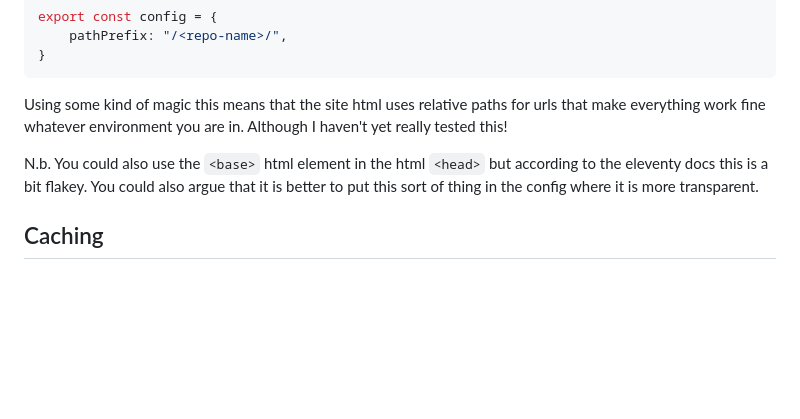
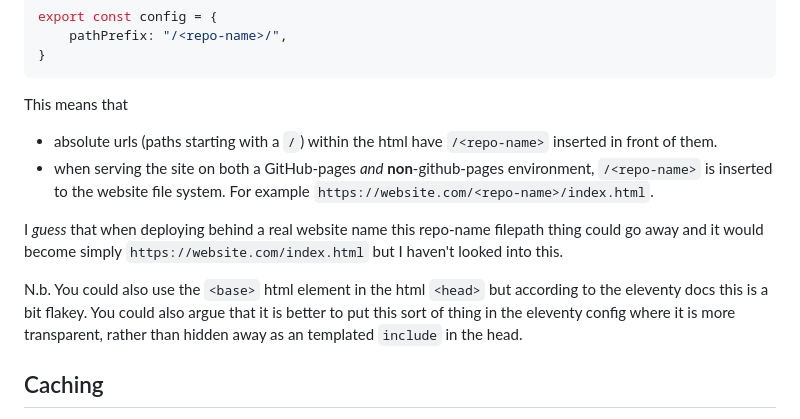
Before and after one commit to aewshopping/eleventy_githubpages_minimal, a Markdown page: README.md, the part around the change. Drawn GitHub-style; blank space fills up the shorter version.

````diff
--- a/README.md
+++ b/README.md
@@ -76,9 +76,14 @@ export const config = {
 	pathPrefix: "/<repo-name>/",
 }
 ```
-Using some kind of magic this means that the site html uses relative paths for urls that make everything work fine whatever environment you are in. Although I haven't yet really tested this!
+This means that
 
-N.b. You could also use the `<base>` html element in the html `<head>` but according to the eleventy docs this is a bit flakey. You could also argue that it is better to put this sort of thing in the config where it is more transparent.
+- absolute urls (paths starting with a `/`) within the html have `/<repo-name>` inserted in front of them.
+- when serving the site on both a GitHub-pages _and_ **non**-github-pages environment, `/<repo-name>` is inserted to the website file system. For example `https://website.com/<repo-name>/index.html`.
+
+I _guess_ that when deploying behind a real website name this repo-name filepath thing could go away and it would become simply `https://website.com/index.html` but I haven't looked into this.
+
+N.b. You could also use the `<base>` html element in the html `<head>` but according to the eleventy docs this is a bit flakey. You could also argue that it is better to put this sort of thing in the eleventy config where it is more transparent, rather than hidden away as an templated `include` in the head.
 
 ## Caching
 
````
